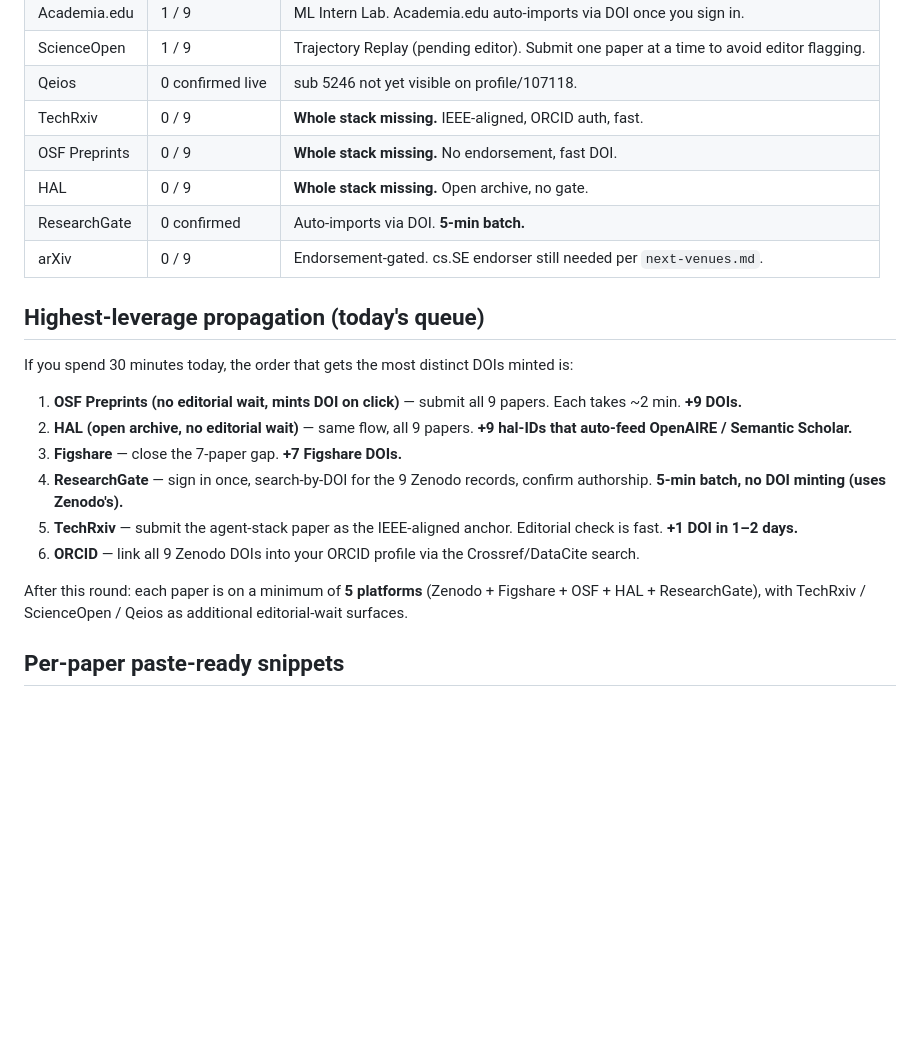
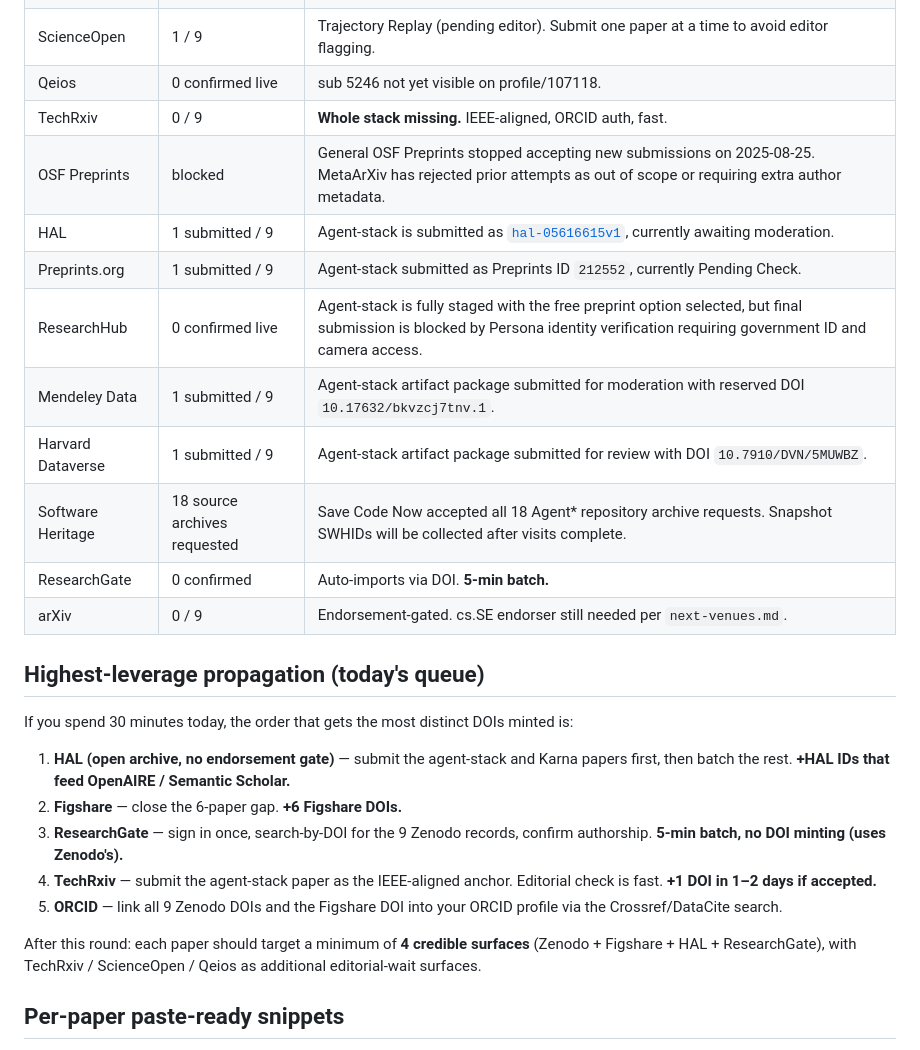
Before and after one commit to MukundaKatta/agent-stack-reliability-primitives-paper, a Markdown page: PROPAGATION_TRACKER.md, the part around one of its changes. Rendered like a GitHub page; blank space fills up the shorter version.

```diff
--- a/PROPAGATION_TRACKER.md
+++ b/PROPAGATION_TRACKER.md
@@ -26,8 +36,13 @@ Verified live via API on 2026-05-07.
 | ScienceOpen | 1 / 9 | Trajectory Replay (pending editor). Submit one paper at a time to avoid editor flagging. |
 | Qeios | 0 confirmed live | sub 5246 not yet visible on profile/107118. |
 | TechRxiv | 0 / 9 | **Whole stack missing.** IEEE-aligned, ORCID auth, fast. |
-| OSF Preprints | 0 / 9 | **Whole stack missing.** No endorsement, fast DOI. |
-| HAL | 0 / 9 | **Whole stack missing.** Open archive, no gate. |
+| OSF Preprints | blocked | General OSF Preprints stopped accepting new submissions on 2025-08-25. MetaArXiv has rejected prior attempts as out of scope or requiring extra author metadata. |
+| HAL | 1 submitted / 9 | Agent-stack is submitted as [`hal-05616615v1`](https://hal.science/view/index/docid/5616615), currently awaiting moderation. |
+| Preprints.org | 1 submitted / 9 | Agent-stack submitted as Preprints ID `212552`, currently Pending Check. |
+| ResearchHub | 0 confirmed live | Agent-stack is fully staged with the free preprint option selected, but final submission is blocked by Persona identity verification requiring government ID and camera access. |
+| Mendeley Data | 1 submitted / 9 | Agent-stack artifact package submitted for moderation with reserved DOI `10.17632/bkvzcj7tnv.1`. |
+| Harvard Dataverse | 1 submitted / 9 | Agent-stack artifact package submitted for review with DOI `10.7910/DVN/5MUWBZ`. |
+| Software Heritage | 18 source archives requested | Save Code Now accepted all 18 Agent* repository archive requests. Snapshot SWHIDs will be collected after visits complete. |
 | ResearchGate | 0 confirmed | Auto-imports via DOI. **5-min batch.** |
 | arXiv | 0 / 9 | Endorsement-gated. cs.SE endorser still needed per `next-venues.md`. |
 
@@ -35,14 +50,13 @@ Verified live via API on 2026-05-07.
 
 If you spend 30 minutes today, the order that gets the most distinct DOIs minted is:
 
-1. **OSF Preprints (no editorial wait, mints DOI on click)** — submit all 9 papers. Each takes ~2 min. **+9 DOIs.**
-2. **HAL (open archive, no editorial wait)** — same flow, all 9 papers. **+9 hal-IDs that auto-feed OpenAIRE / Semantic Scholar.**
-3. **Figshare** — close the 7-paper gap. **+7 Figshare DOIs.**
-4. **ResearchGate** — sign in once, search-by-DOI for the 9 Zenodo records, confirm authorship. **5-min batch, no DOI minting (uses Zenodo's).**
-5. **TechRxiv** — submit the agent-stack paper as the IEEE-aligned anchor. Editorial check is fast. **+1 DOI in 1–2 days.**
-6. **ORCID** — link all 9 Zenodo DOIs into your ORCID profile via the Crossref/DataCite search.
+1. **HAL (open archive, no endorsement gate)** — submit the agent-stack and Karna papers first, then batch the rest. **+HAL IDs that feed OpenAIRE / Semantic Scholar.**
+2. **Figshare** — close the 6-paper gap. **+6 Figshare DOIs.**
+3. **ResearchGate** — sign in once, search-by-DOI for the 9 Zenodo records, confirm authorship. **5-min batch, no DOI minting (uses Zenodo's).**
+4. **TechRxiv** — submit the agent-stack paper as the IEEE-aligned anchor. Editorial check is fast. **+1 DOI in 1–2 days if accepted.**
+5. **ORCID** — link all 9 Zenodo DOIs and the Figshare DOI into your ORCID profile via the Crossref/DataCite search.
 
-After this round: each paper is on a minimum of **5 platforms** (Zenodo + Figshare + OSF + HAL + ResearchGate), with TechRxiv / ScienceOpen / Qeios as additional editorial-wait surfaces.
+After this round: each paper should target a minimum of **4 credible surfaces** (Zenodo + Figshare + HAL + ResearchGate), with TechRxiv / ScienceOpen / Qeios as additional editorial-wait surfaces.
 
 ## Per-paper paste-ready snippets
 
```
Also changed, not shown: other parts of PROPAGATION_TRACKER.md (+22 -12 lines).
